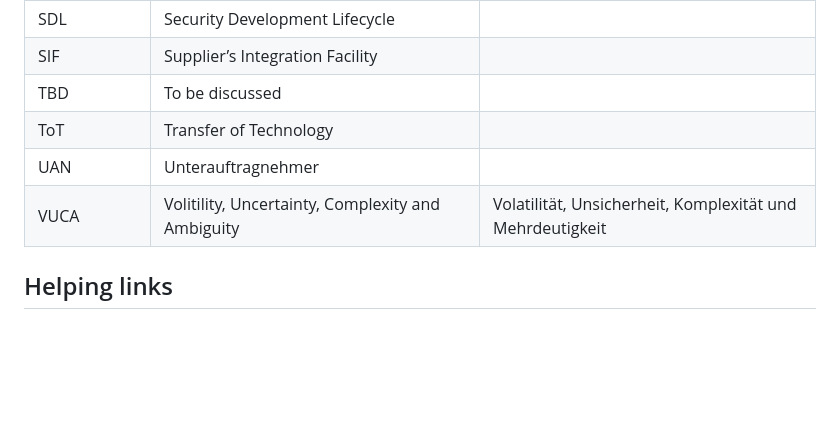
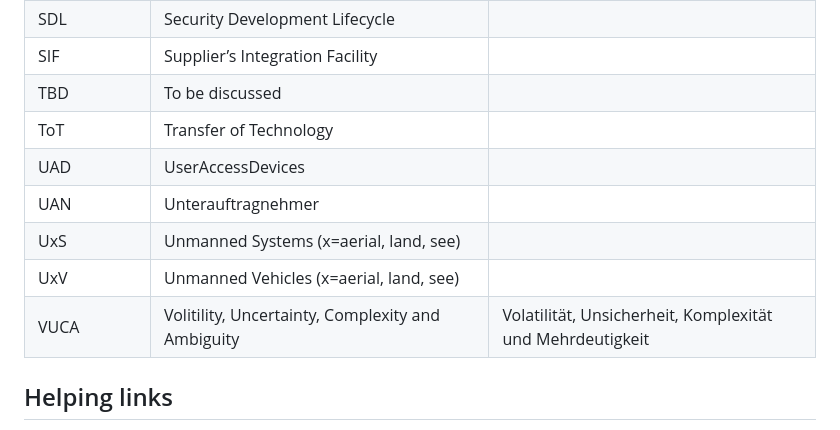
Before and after one commit to Barry1/Barry1, a Markdown page: Abbreviations.md, the part around one of its changes. GitHub-like rendering; blank space fills up the shorter version.

```diff
--- a/Abbreviations.md
+++ b/Abbreviations.md
@@ -41,8 +52,12 @@ lang: en
 | SIF          | Supplier’s Integration Facility                         |                                                           |
 | TBD          | To be discussed                                         |                                                           |
 | ToT          | Transfer of Technology                                  |                                                           |
+| UAD          | UserAccessDevices                                       |                                                           |
 | UAN          | Unterauftragnehmer                                      |                                                           |
+| UxS          | Unmanned Systems (x=aerial, land, see)                  |                                                           |
+| UxV          | Unmanned Vehicles (x=aerial, land, see)                 |                                                           |
 | VUCA         | Volitility, Uncertainty, Complexity and Ambiguity       | Volatilität, Unsicherheit, Komplexität und Mehrdeutigkeit |
+
 
 ## Helping links
 
```
Also changed, not shown: other parts of Abbreviations.md (+12 -1 lines).
